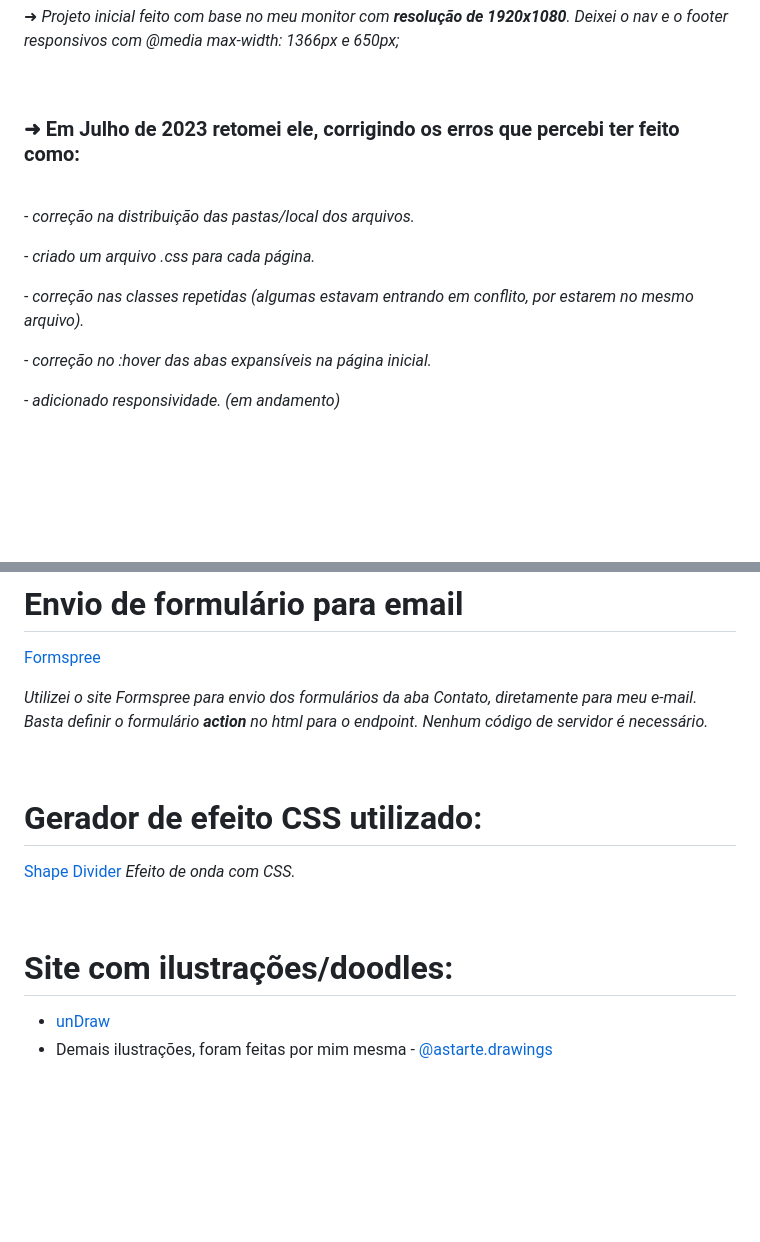
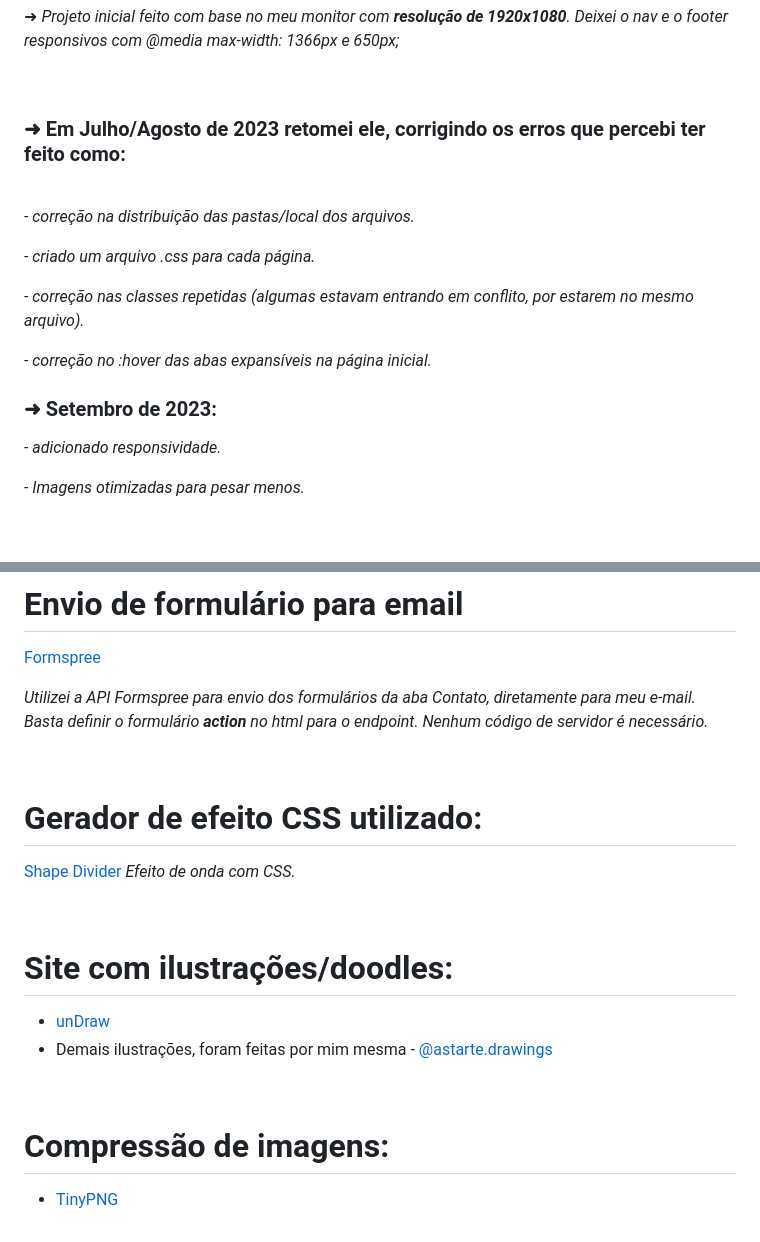
Before and after one commit to geovanaborba/Portfolio-Astarte, a Markdown page: readme.md, 2 parts joined by grey strips. Drawn GitHub-style; blank space fills up the shorter version.

Commit message:
readme atualizado

```diff
--- a/readme.md
+++ b/readme.md
@@ -9,7 +9,7 @@
 
 <br>
 
-### ➜ Em Julho de 2023 retomei ele, corrigindo os erros que percebi ter feito como:
+### ➜ Em Julho/Agosto de 2023 retomei ele, corrigindo os erros que percebi ter feito como:
 
 <br>
 
@@ -21,6 +21,10 @@
 
 *- correção no :hover das abas expansíveis na página inicial.*
 
-*- adicionado responsividade. (em andamento)*
+### ➜ Setembro de 2023:
+
+*- adicionado responsividade.*
+
+*- Imagens otimizadas para pesar menos.*
 
 <br>
@@ -120,7 +122,7 @@ Vez ou outra precisei fazer alguma consulta para algo mais específico, como o e
 
 [Formspree](https://formspree.io/)
 
-*Utilizei o site Formspree para envio dos formulários da aba Contato, diretamente para meu e-mail. Basta definir o formulário **action** no html para o endpoint. Nenhum código de servidor é necessário.*
+*Utilizei a API Formspree para envio dos formulários da aba Contato, diretamente para meu e-mail. Basta definir o formulário **action** no html para o endpoint. Nenhum código de servidor é necessário.*
 
 <br>
 
@@ -135,3 +137,9 @@ Vez ou outra precisei fazer alguma consulta para algo mais específico, como o e
 
 - [unDraw](undraw.co)
 - Demais ilustrações, foram feitas por mim mesma - [@astarte.drawings](https://linktr.ee/astarte.drawings)
+
+<br>
+
+# Compressão de imagens:
+
+- [TinyPNG](https://tinypng.com/)
```
Also changed, not shown: other parts of readme.md (+0 -2 lines).
